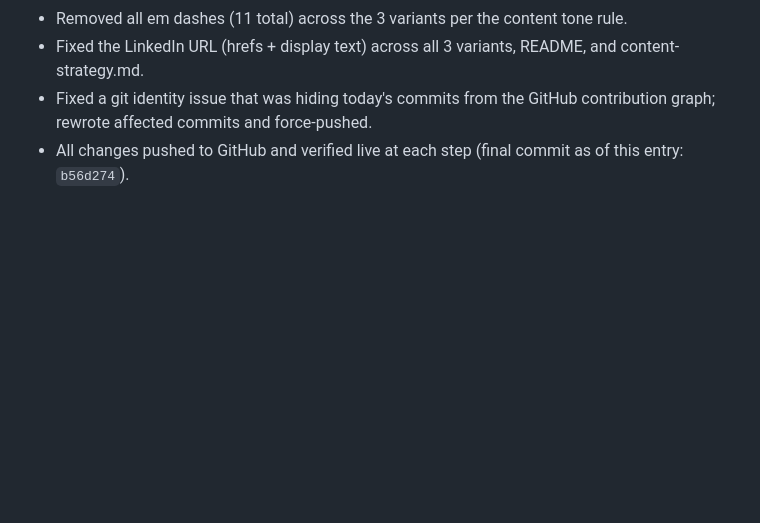
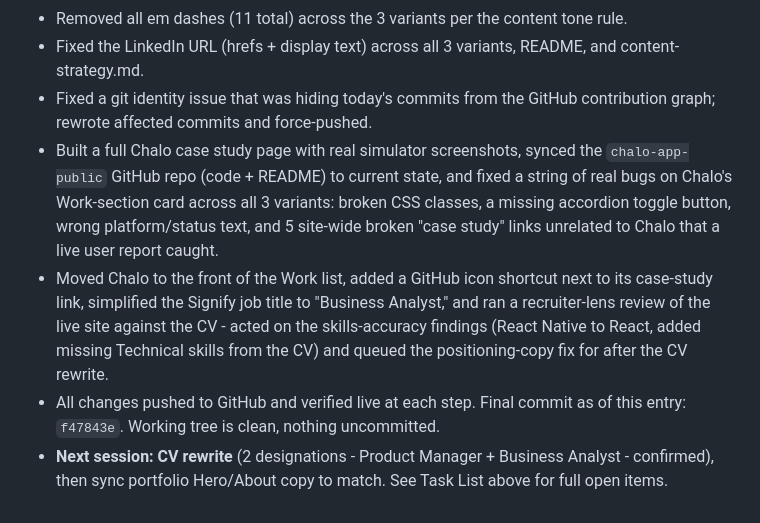
Before and after one commit to shauryagarwal28/shauryagarwal28.github.io, a Markdown page: PROJECT_LOG.md, the part around the change. Drawn GitHub-style; blank space fills up the shorter version.

Commit message:
Close out today's log entry, end-of-session checkpoint
Co-Authored-By: Claude Sonnet 5 <noreply@anthropic.com>

```diff
--- a/PROJECT_LOG.md
+++ b/PROJECT_LOG.md
@@ -69,4 +69,7 @@ This file is the single source of truth for what's been done, what's open, and h
 - Removed all em dashes (11 total) across the 3 variants per the content tone rule.
 - Fixed the LinkedIn URL (hrefs + display text) across all 3 variants, README, and content-strategy.md.
 - Fixed a git identity issue that was hiding today's commits from the GitHub contribution graph; rewrote affected commits and force-pushed.
-- All changes pushed to GitHub and verified live at each step (final commit as of this entry: `b56d274`).
+- Built a full Chalo case study page with real simulator screenshots, synced the `chalo-app-public` GitHub repo (code + README) to current state, and fixed a string of real bugs on Chalo's Work-section card across all 3 variants: broken CSS classes, a missing accordion toggle button, wrong platform/status text, and 5 site-wide broken "case study" links unrelated to Chalo that a live user report caught.
+- Moved Chalo to the front of the Work list, added a GitHub icon shortcut next to its case-study link, simplified the Signify job title to "Business Analyst," and ran a recruiter-lens review of the live site against the CV - acted on the skills-accuracy findings (React Native to React, added missing Technical skills from the CV) and queued the positioning-copy fix for after the CV rewrite.
+- All changes pushed to GitHub and verified live at each step. Final commit as of this entry: `f47843e`. Working tree is clean, nothing uncommitted.
+- **Next session: CV rewrite** (2 designations - Product Manager + Business Analyst - confirmed), then sync portfolio Hero/About copy to match. See Task List above for full open items.
```
